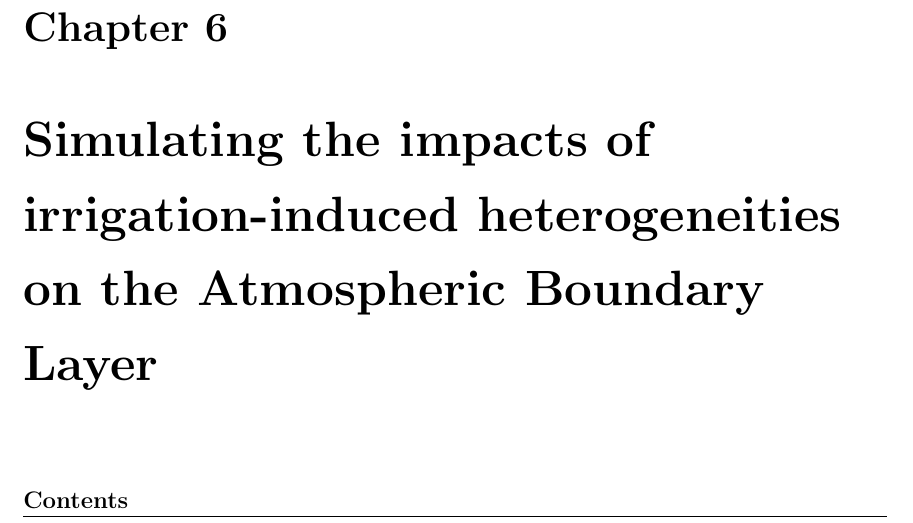
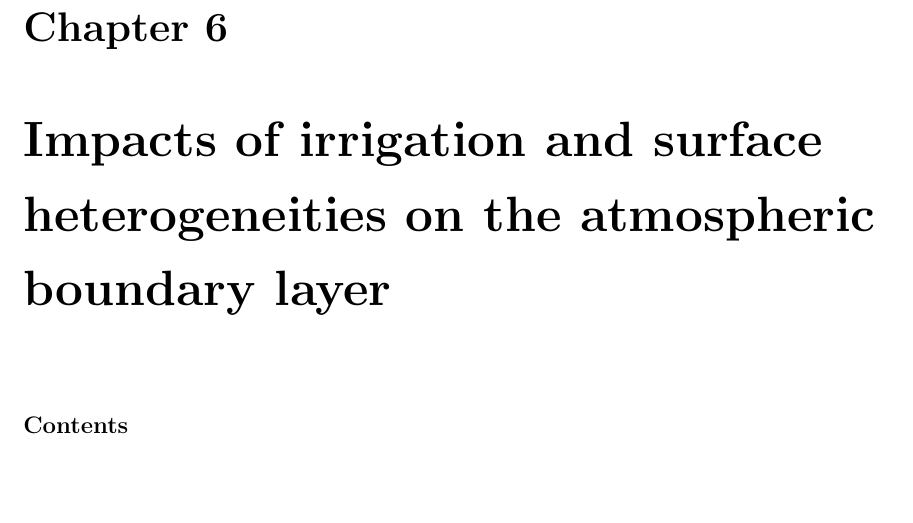
Before and after one commit to ptiengou/Manuscrit_LaTeX, a LaTeX thesis (main.tex): part of page 127 of 208, cut so that both start at the same text, the shorter picture padded with empty space. Compiled offline with pdfLaTeX.

Commit message:
change title for chap 6

```diff
--- a/main.tex
+++ b/main.tex
@@ -110,7 +110,7 @@ Plusieurs sources de biais du modèle ICOLMDZOR sur la région sont également i
 \pagebreak
 \include{5.monthly_study}
 
-\chapter{Simulating the impacts of irrigation-induced heterogeneities on the Atmospheric Boundary Layer}
+\chapter{Impacts of irrigation and surface heterogeneities on the atmospheric boundary layer}
 \label{chap:liaise}
 \minitoc
 \pagebreak
```
